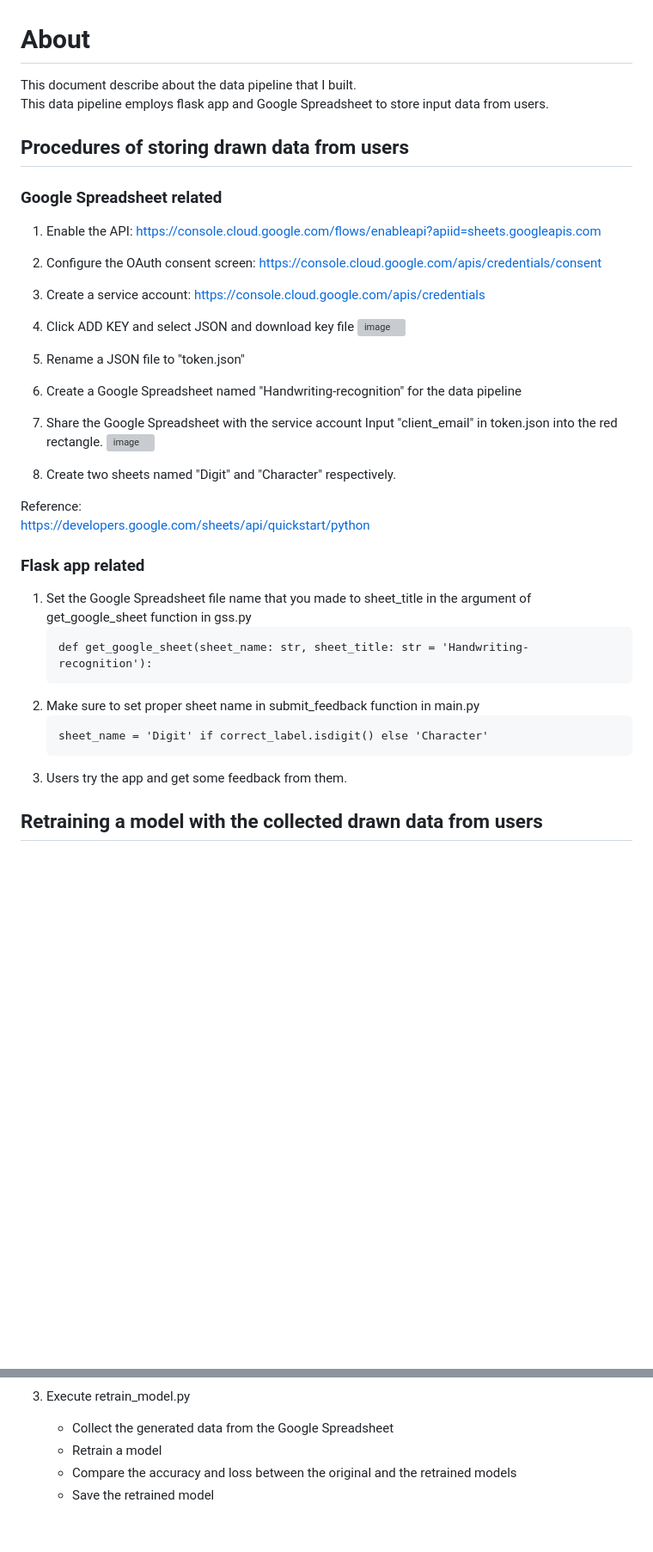
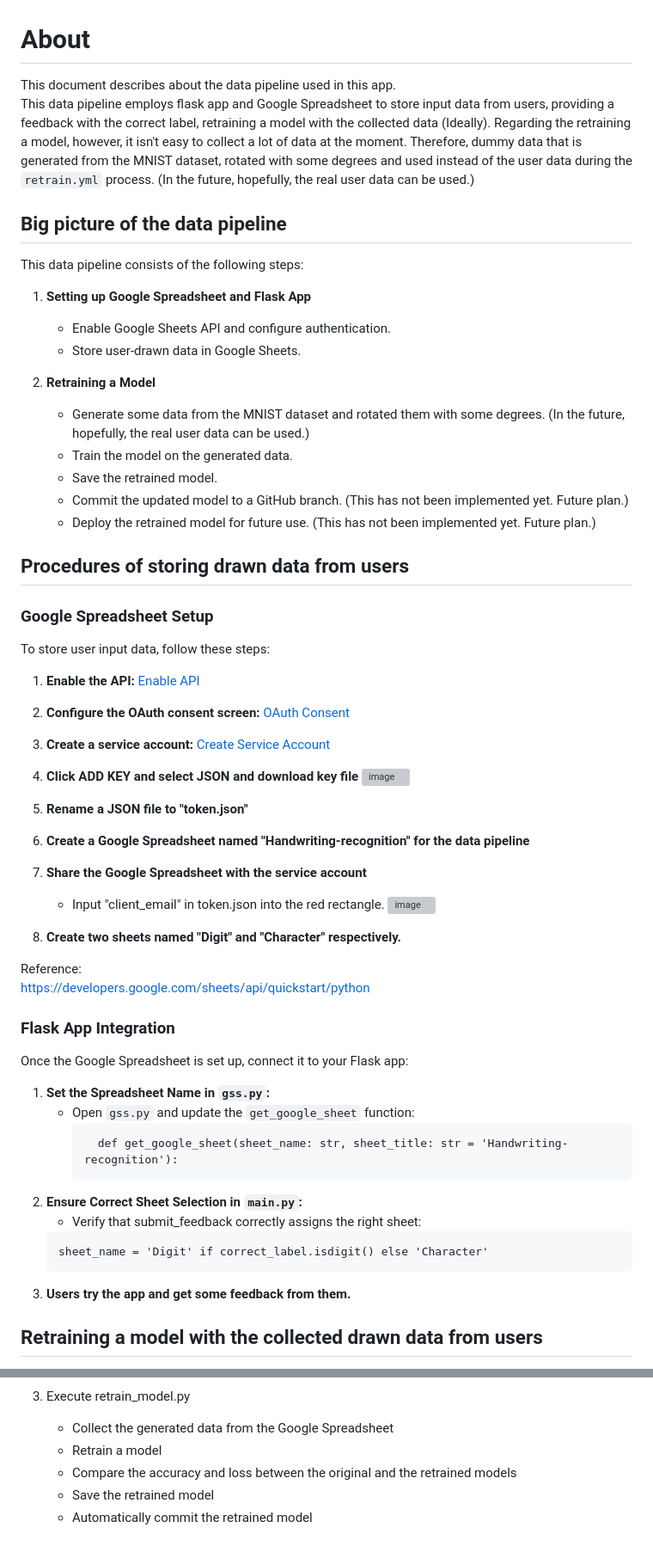
Before and after one commit to taka-rl/handwriting-digit-character-recognition, a Markdown page: doc/data_pipeline.md, 2 parts joined by grey strips. Shown: that part at 86% size. Rendered like a GitHub page; blank space fills up the shorter version; grey boxes are pictures that could not be loaded.

````diff
--- a/doc/data_pipeline.md
+++ b/doc/data_pipeline.md
@@ -1,37 +1,55 @@
 # About
-This document describe about the data pipeline that I built.
-This data pipeline employs flask app and Google Spreadsheet to store input data from users.
+This document describes about the data pipeline used in this app.
+This data pipeline employs flask app and Google Spreadsheet to store input data from users, providing a feedback with the correct label, retraining a model with the collected data (Ideally).
+Regarding the retraining a model, however, it isn't easy to collect a lot of data at the moment. Therefore, dummy data that is generated from the MNIST dataset, rotated with some degrees and used instead of the user data during the `retrain.yml` process.
+(In the future, hopefully, the real user data can be used.)
 
+## Big picture of the data pipeline
+This data pipeline consists of the following steps:
+1. **Setting up Google Spreadsheet and Flask App**
+   - Enable Google Sheets API and configure authentication.
+   - Store user-drawn data in Google Sheets.
+
+2. **Retraining a Model**
+   - Generate some data from the MNIST dataset and rotated them with some degrees. (In the future, hopefully, the real user data can be used.)
+   - Train the model on the generated data.
+   - Save the retrained model.
+   - Commit the updated model to a GitHub branch. (This has not been implemented yet. Future plan.)
+   - Deploy the retrained model for future use. (This has not been implemented yet. Future plan.)
 
 ## Procedures of storing drawn data from users
-### Google Spreadsheet related
-1. Enable the API: https://console.cloud.google.com/flows/enableapi?apiid=sheets.googleapis.com
-2. Configure the OAuth consent screen: https://console.cloud.google.com/apis/credentials/consent
-3. Create a service account: https://console.cloud.google.com/apis/credentials
-4. Click ADD KEY and select JSON and download key file
+### Google Spreadsheet Setup
+To store user input data, follow these steps:
+1. **Enable the API:** [Enable API](https://console.cloud.google.com/flows/enableapi?apiid=sheets.googleapis.com)
+2. **Configure the OAuth consent screen:** [OAuth Consent](https://console.cloud.google.com/apis/credentials/consent)
+3. **Create a service account:** [Create Service Account](https://console.cloud.google.com/apis/credentials)
+4. **Click ADD KEY and select JSON and download key file**
    ![image](https://github.com/user-attachments/assets/2913ccc1-eb46-42b8-8026-3e47e8309d68)
 
-5. Rename a JSON file to "token.json"
-6. Create a Google Spreadsheet named "Handwriting-recognition" for the data pipeline
-7. Share the Google Spreadsheet with the service account
-   Input "client_email" in token.json into the red rectangle.
+5. **Rename a JSON file to "token.json"**
+6. **Create a Google Spreadsheet named "Handwriting-recognition" for the data pipeline**
+7. **Share the Google Spreadsheet with the service account**
+   - Input "client_email" in token.json into the red rectangle.
    ![image](https://github.com/user-attachments/assets/2a58b3fe-92a0-42cb-b9ac-c76dbe44f355)
 
-8. Create two sheets named "Digit" and "Character" respectively.
+8. **Create two sheets named "Digit" and "Character" respectively.**
 
 Reference:
 https://developers.google.com/sheets/api/quickstart/python
 
-### Flask app related
-1. Set the Google Spreadsheet file name that you made to sheet_title in the argument of get_google_sheet function in gss.py
-	```
-	def get_google_sheet(sheet_name: str, sheet_title: str = 'Handwriting-recognition'):
-	 ```
-2. Make sure to set proper sheet name in submit_feedback function in main.py
+### Flask App Integration
+Once the Google Spreadsheet is set up, connect it to your Flask app:
+1. **Set the Spreadsheet Name in `gss.py`:**
+   - Open `gss.py` and update the `get_google_sheet` function:
+     ```
+       def get_google_sheet(sheet_name: str, sheet_title: str = 'Handwriting-recognition'):
+     ```
+2. **Ensure Correct Sheet Selection in `main.py`:**
+   - Verify that submit_feedback correctly assigns the right sheet:
 	```
 	sheet_name = 'Digit' if correct_label.isdigit() else 'Character'
-	 ```
-3. Users try the app and get some feedback from them.
+	```
+3. **Users try the app and get some feedback from them.**
 
 
 ## Retraining a model with the collected drawn data from users
@@ -53,3 +72,4 @@ The following scripts are used for the demo retraining and currently, the retrai
    - Retrain a model
    - Compare the accuracy and loss between the original and the retrained models
    - Save the retrained model
+   - Automatically commit the retrained model
````
Also changed, not shown: other parts of doc/data_pipeline.md (+2 -1 lines), README.md (+13 -4 lines).
